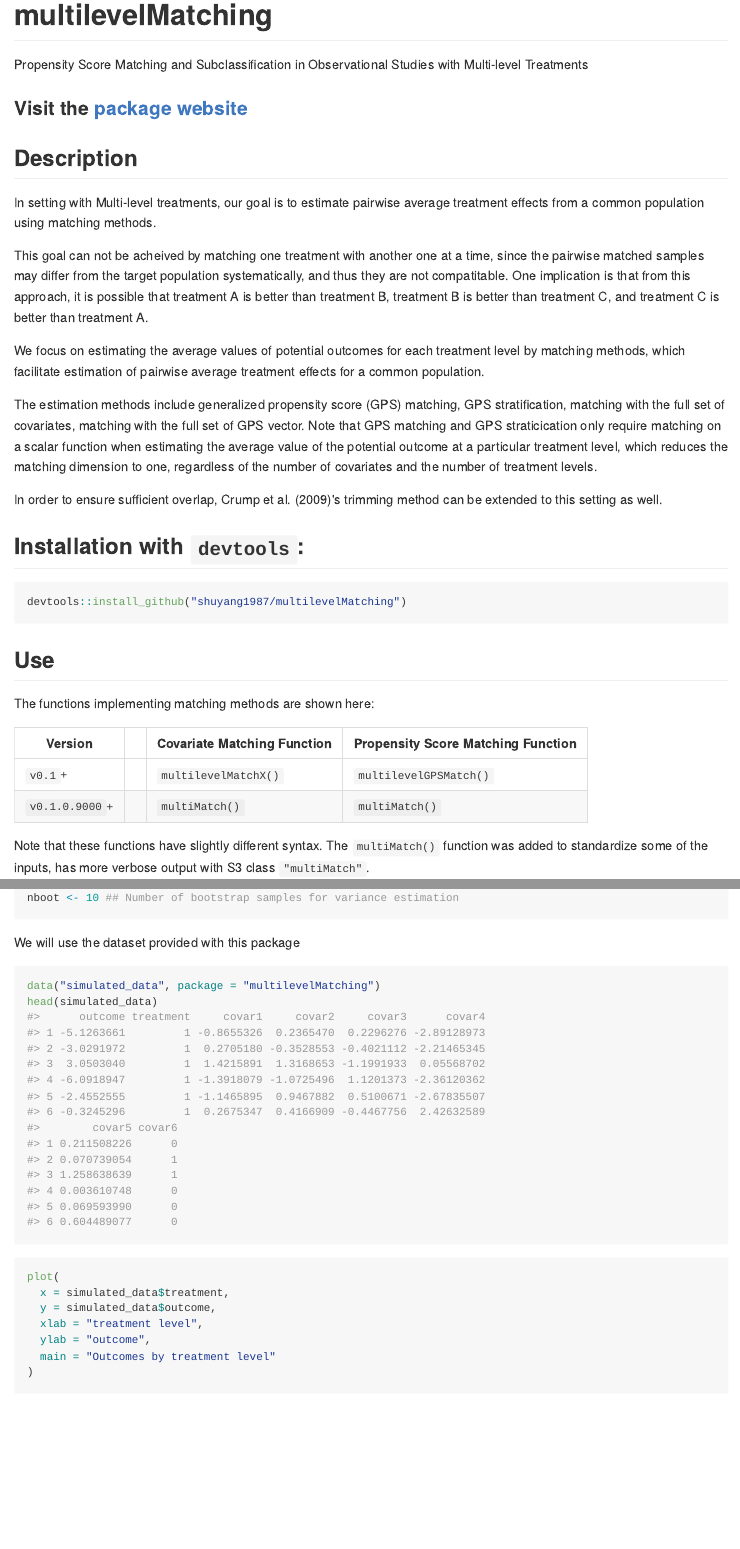
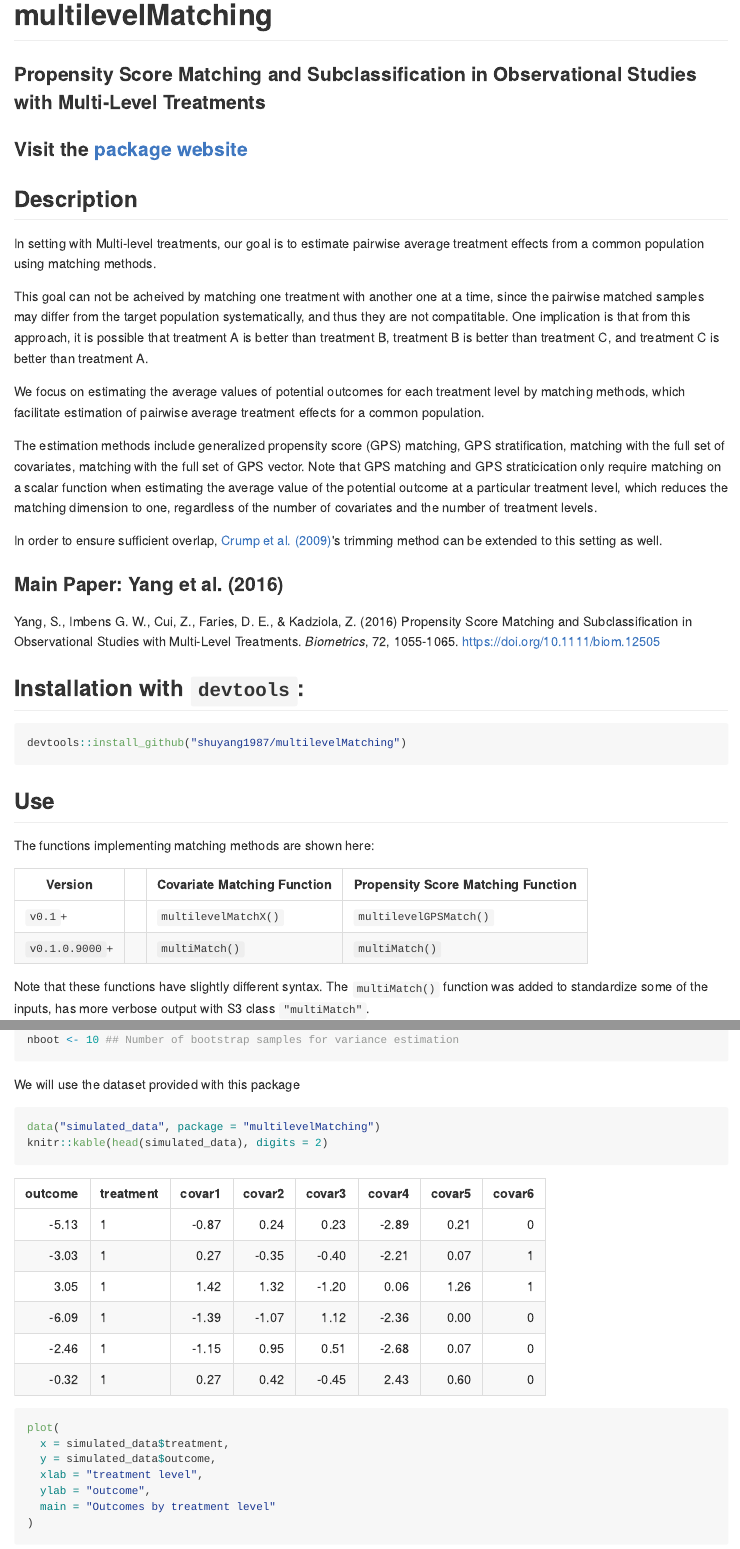
Before and after one commit to shuyang-stat/multilevelMatching, an R Markdown document (README.Rmd): the page in a window 1100 px wide, from its top, and a second part further down, joined at a grey line. The pictures show the output file README.md that the author committed with the source, drawn offline in the style of GitHub; badge pictures from the web are left out.

Commit message:
Add paper links to README

````diff
--- a/README.Rmd
+++ b/README.Rmd
@@ -22,7 +23,7 @@ knitr::opts_chunk$set(
 [![AppveyorCI Build status](https://ci.appveyor.com/api/projects/status/eu7vlcbu2j854cdo?svg=true)](https://ci.appveyor.com/project/BarkleyBG/multilevelmatching-3hh85)
 [![Coverage status](https://codecov.io/gh/shuyang1987/multilevelMatching/branch/master/graph/badge.svg)](https://codecov.io/github/shuyang1987/multilevelMatching?branch=master)
 
-Propensity Score Matching and Subclassification in Observational Studies with Multi-level Treatments
+### Propensity Score Matching and Subclassification in Observational Studies with Multi-Level Treatments
 
 ### Visit the [package website](https://shuyang1987.github.io/multilevelMatching/)
 
@@ -37,7 +38,11 @@ We focus on estimating the average values of potential outcomes for each treatme
 The estimation methods include generalized propensity score (GPS) matching, GPS stratification,
 matching with the full set of covariates, matching with the full set of GPS vector. Note that GPS matching and GPS straticication only require matching on a scalar function when estimating the average value of the potential outcome at a particular treatment level, which reduces the matching dimension to one, regardless of the number of covariates and the number of treatment levels.
 
-In order to ensure sufficient overlap, Crump et al. (2009)'s trimming method can be extended to this setting as well.
+In order to ensure sufficient overlap, [Crump et al. (2009)](https://doi.org/10.1093/biomet/asn055)'s trimming method can be extended to this setting as well.
+
+### Main Paper: Yang et al. (2016)
+
+Yang, S., Imbens G. W., Cui, Z., Faries, D. E., & Kadziola, Z. (2016) Propensity Score Matching and Subclassification in Observational Studies with Multi-Level Treatments. *Biometrics*, 72, 1055-1065. https://doi.org/10.1111/biom.12505
 
 ## Installation with `devtools`:
 
@@ -116,7 +121,7 @@ We will use the dataset provided with this package
 
 ```{r}
 data("simulated_data", package = "multilevelMatching")
-head(simulated_data)
+knitr::kable(head(simulated_data), digits = 2)
 ```
 
 
````
Also changed, not shown: README.md, README.Rmd (1 more changed lines).
